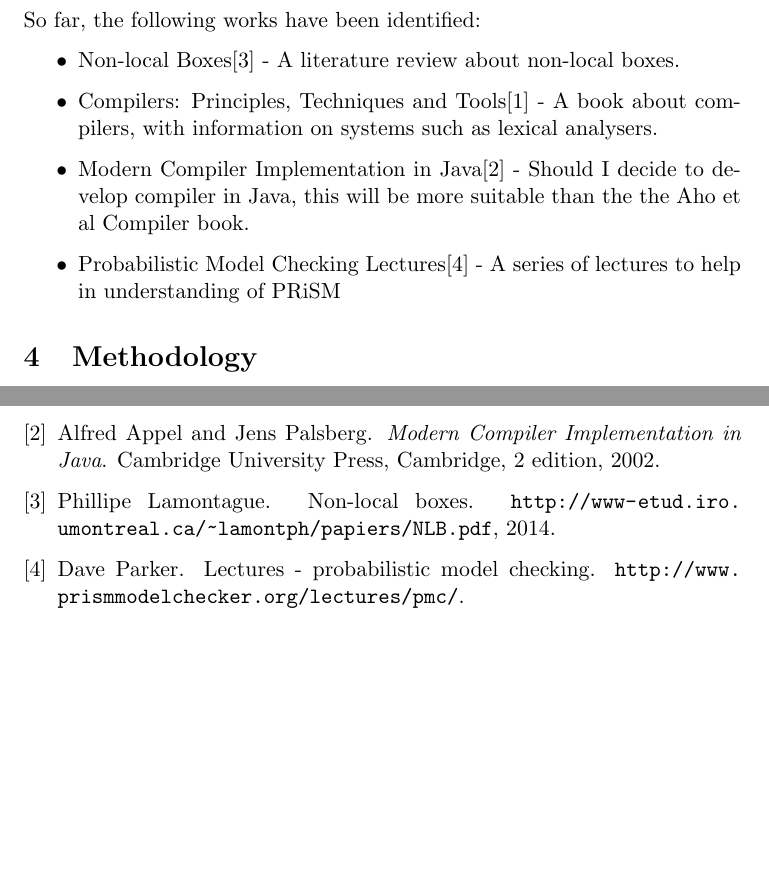
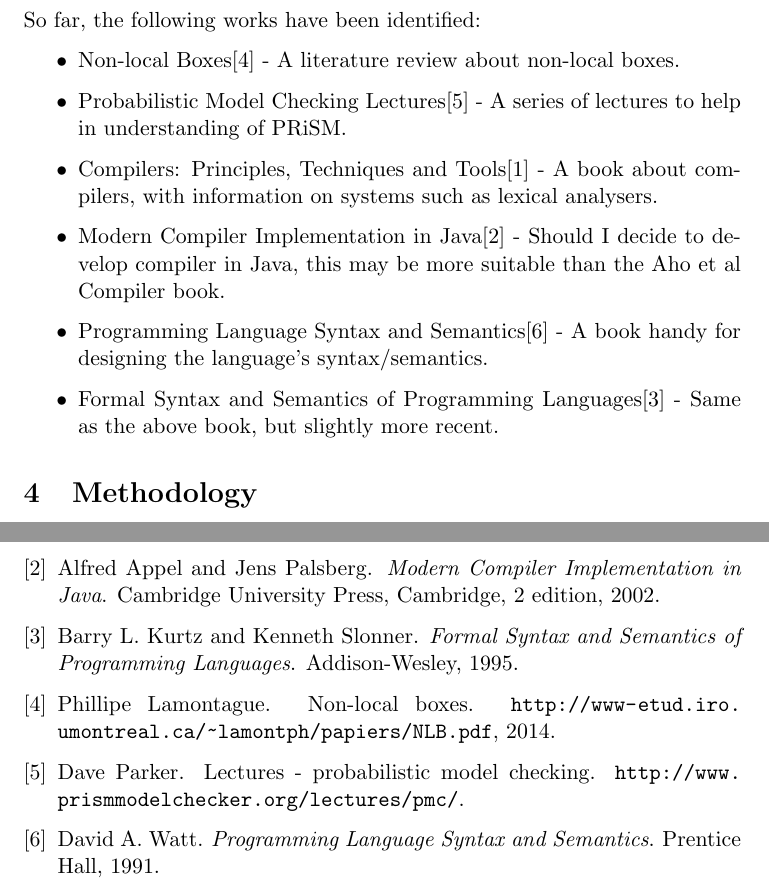
Before and after one commit to ANuclearError/Q-Grady, a LaTeX document (docs/project-scope-outline-plan/project-scope-outline-plan.tex): two parts of pages 2 and 3 of 3, joined at a grey line, cut so that both start at the same text, the shorter picture padded with empty space. Compiled offline with pdfLaTeX.

Commit message:
Added more stuff to the bibliography

```diff
--- a/docs/project-scope-outline-plan/project-scope-outline-plan.tex
+++ b/docs/project-scope-outline-plan/project-scope-outline-plan.tex
@@ -53,13 +53,17 @@ So far, the following works have been identified:
 \begin{itemize}
     \item Non-local Boxes\cite{nlb_lamontague} - A literature review about
     non-local boxes.
+    \item Probabilistic Model Checking Lectures\cite{prism_lectures} - A series
+    of lectures to help in understanding of PRiSM.
     \item Compilers: Principles, Techniques and Tools\cite{dragon_compiler} - A
     book about compilers, with information on systems such as lexical analysers.
     \item Modern Compiler Implementation in Java\cite{java_compiler} - Should I
-    decide to develop compiler in Java, this will be more suitable than the
-    the Aho et al Compiler book.
-    \item Probabilistic Model Checking Lectures\cite{prism_lectures} - A series
-    of lectures to help in understanding of PRiSM
+    decide to develop compiler in Java, this may be more suitable than the Aho
+    et al Compiler book.
+    \item Programming Language Syntax and Semantics\cite{plss} - A book handy
+    for designing the language's syntax/semantics.
+    \item Formal Syntax and Semantics of Programming Languages\cite{fsspl} -
+    Same as the above book, but slightly more recent.
 \end{itemize}
 
 % section related_works (end)
```
Also changed, not shown: docs/project-scope-outline-plan/project-scope-outline-plan.bib (+13 -3 lines).
